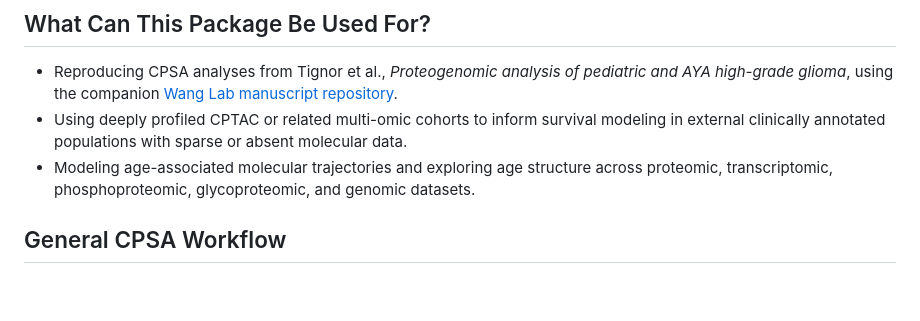
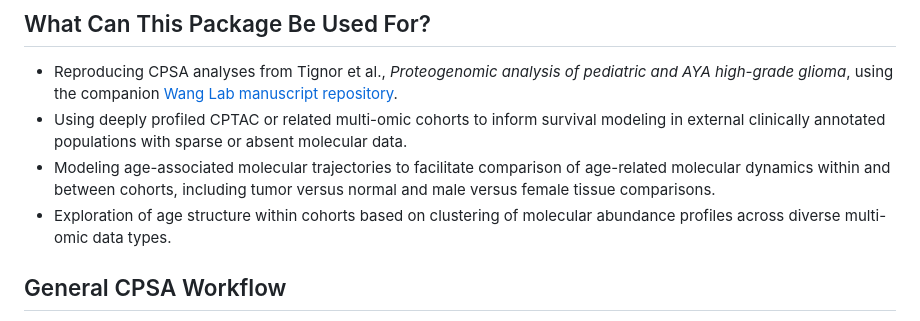
Before and after one commit to lashbroz/temporalCPSA, a Markdown page: README.md, the part around the change. Rendered like a GitHub page; blank space fills up the shorter version.

Commit message:
Refine temporalCPSA README

```diff
--- a/README.md
+++ b/README.md
@@ -33,9 +33,11 @@ molecular structure across biologically heterogeneous datasets.
 - Using deeply profiled CPTAC or related multi-omic cohorts to inform survival
   modeling in external clinically annotated populations with sparse or absent
   molecular data.
-- Modeling age-associated molecular trajectories and exploring age structure
-  across proteomic, transcriptomic, phosphoproteomic, glycoproteomic, and
-  genomic datasets.
+- Modeling age-associated molecular trajectories to facilitate comparison of age-related
+  molecular dynamics within and between cohorts, including tumor versus normal
+  and male versus female tissue comparisons.
+- Exploration of age structure within cohorts based on clustering of molecular
+  abundance profiles across diverse multi-omic data types.
 
 ## General CPSA Workflow
 
```
